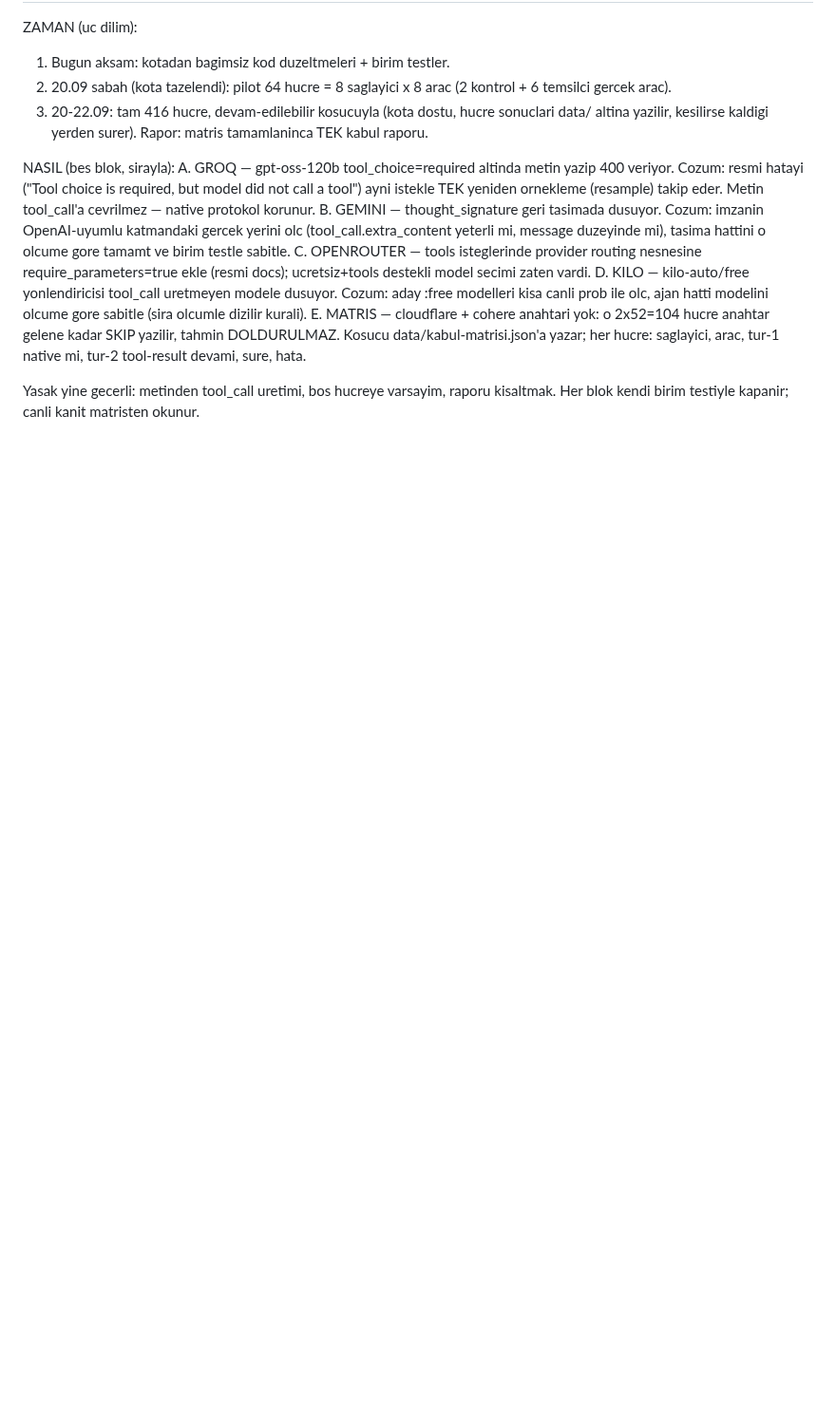
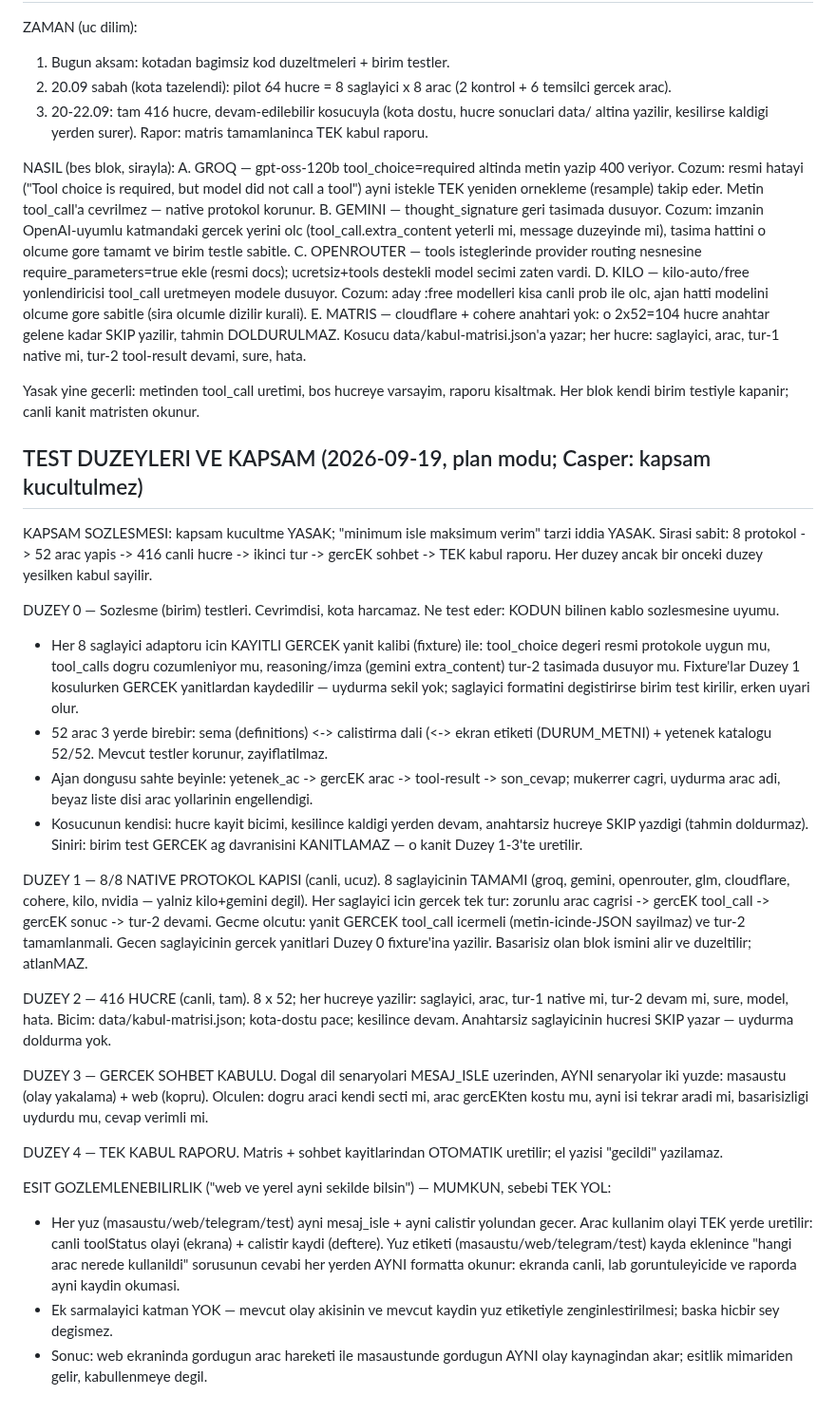
Before and after one commit to xpodiumyours/basak-ai, a Markdown page: knowledge/kabul-plani-web-gate.md, the part around the change. Shown at 95% size. Rendered like a GitHub page; blank space fills up the shorter version.

Commit message:
Kabul plani: test duzeyleri 0-4 + esit gozlemlenebilirlik yazildi
Kapsam kucultme yasagi, 8->52->416->tur2->sohbet->tek rapor sirasi,
fixture-disiplini (gercek yanittan kayit, uydurma yok) ve yuz
etiketli tek-kaynak arac olay kaydi tanimlandi.

🤖 Generated with Codebuff
Co-Authored-By: Codebuff <noreply@codebuff.com>

```diff
--- a/knowledge/kabul-plani-web-gate.md
+++ b/knowledge/kabul-plani-web-gate.md
@@ -91,3 +91,64 @@ E. MATRIS — cloudflare + cohere anahtari yok: o 2x52=104 hucre
 Yasak yine gecerli: metinden tool_call uretimi, bos hucreye varsayim,
 raporu kisaltmak. Her blok kendi birim testiyle kapanir; canli kanit
 matristen okunur.
+
+## TEST DUZEYLERI VE KAPSAM (2026-09-19, plan modu; Casper: kapsam kucultulmez)
+
+KAPSAM SOZLESMESI: kapsam kucultme YASAK; "minimum isle maksimum
+verim" tarzi iddia YASAK. Sirasi sabit: 8 protokol -> 52 arac yapis ->
+416 canli hucre -> ikinci tur -> gercEK sohbet -> TEK kabul raporu.
+Her duzey ancak bir onceki duzey yesilken kabul sayilir.
+
+DUZEY 0 — Sozlesme (birim) testleri. Cevrimdisi, kota harcamaz.
+Ne test eder: KODUN bilinen kablo sozlesmesine uyumu.
+- Her 8 saglayici adaptoru icin KAYITLI GERCEK yanit kalibi (fixture)
+  ile: tool_choice degeri resmi protokole uygun mu, tool_calls dogru
+  cozumleniyor mu, reasoning/imza (gemini extra_content) tur-2
+  tasimada dusuyor mu. Fixture'lar Duzey 1 kosulurken GERCEK
+  yanitlardan kaydedilir — uydurma sekil yok; saglayici formatini
+  degistirirse birim test kirilir, erken uyari olur.
+- 52 arac 3 yerde birebir: sema (definitions) <-> calistirma dali
+  (<-> ekran etiketi (DURUM_METNI) + yetenek katalogu 52/52.
+  Mevcut testler korunur, zayiflatilmaz.
+- Ajan dongusu sahte beyinle: yetenek_ac -> gercEK arac -> tool-result
+  -> son_cevap; mukerrer cagri, uydurma arac adi, beyaz liste disi
+  arac yollarinin engellendigi.
+- Kosucunun kendisi: hucre kayit bicimi, kesilince kaldigi yerden
+  devam, anahtarsiz hucreye SKIP yazdigi (tahmin doldurmaz).
+Siniri: birim test GERCEK ag davranisini KANITLAMAZ — o kanit
+Duzey 1-3'te uretilir.
+
+DUZEY 1 — 8/8 NATIVE PROTOKOL KAPISI (canli, ucuz).
+8 saglayicinin TAMAMI (groq, gemini, openrouter, glm, cloudflare,
+cohere, kilo, nvidia — yalniz kilo+gemini degil). Her saglayici icin
+gercek tek tur: zorunlu arac cagrisi -> gercEK tool_call -> gercEK
+sonuc -> tur-2 devami. Gecme olcutu: yanit GERCEK tool_call icermeli
+(metin-icinde-JSON sayilmaz) ve tur-2 tamamlanmali. Gecen saglayicinin
+gercek yanitlari Duzey 0 fixture'ina yazilir. Basarisiz olan blok
+ismini alir ve duzeltilir; atlanMAZ.
+
+DUZEY 2 — 416 HUCRE (canli, tam). 8 x 52; her hucreye yazilir:
+saglayici, arac, tur-1 native mi, tur-2 devam mi, sure, model, hata.
+Bicim: data/kabul-matrisi.json; kota-dostu pace; kesilince devam.
+Anahtarsiz saglayicinin hucresi SKIP yazar — uydurma doldurma yok.
+
+DUZEY 3 — GERCEK SOHBET KABULU. Dogal dil senaryolari MESAJ_ISLE
+uzerinden, AYNI senaryolar iki yuzde: masaustu (olay yakalama) + web
+(kopru). Olculen: dogru araci kendi secti mi, arac gercEKten kostu mu,
+ayni isi tekrar aradi mi, basarisizligi uydurdu mu, cevap verimli mi.
+
+DUZEY 4 — TEK KABUL RAPORU. Matris + sohbet kayitlarindan OTOMATIK
+uretilir; el yazisi "gecildi" yazilamaz.
+
+ESIT GOZLEMLENEBILIRLIK ("web ve yerel ayni sekilde bilsin") — MUMKUN,
+sebebi TEK YOL:
+- Her yuz (masaustu/web/telegram/test) ayni mesaj_isle + ayni calistir
+  yolundan gecer. Arac kullanim olayi TEK yerde uretilir: canli
+  toolStatus olayi (ekrana) + calistir kaydi (deftere). Yuz etiketi
+  (masaustu/web/telegram/test) kayda eklenince "hangi arac nerede
+  kullanildi" sorusunun cevabi her yerden AYNI formatta okunur:
+  ekranda canli, lab goruntuleyicide ve raporda ayni kaydin okumasi.
+- Ek sarmalayici katman YOK — mevcut olay akisinin ve mevcut kaydin
+  yuz etiketiyle zenginlestirilmesi; baska hicbir sey degismez.
+- Sonuc: web ekraninda gordugun arac hareketi ile masaustunde gordugun
+  AYNI olay kaynagindan akar; esitlik mimariden gelir, kabullenmeye degil.
```
